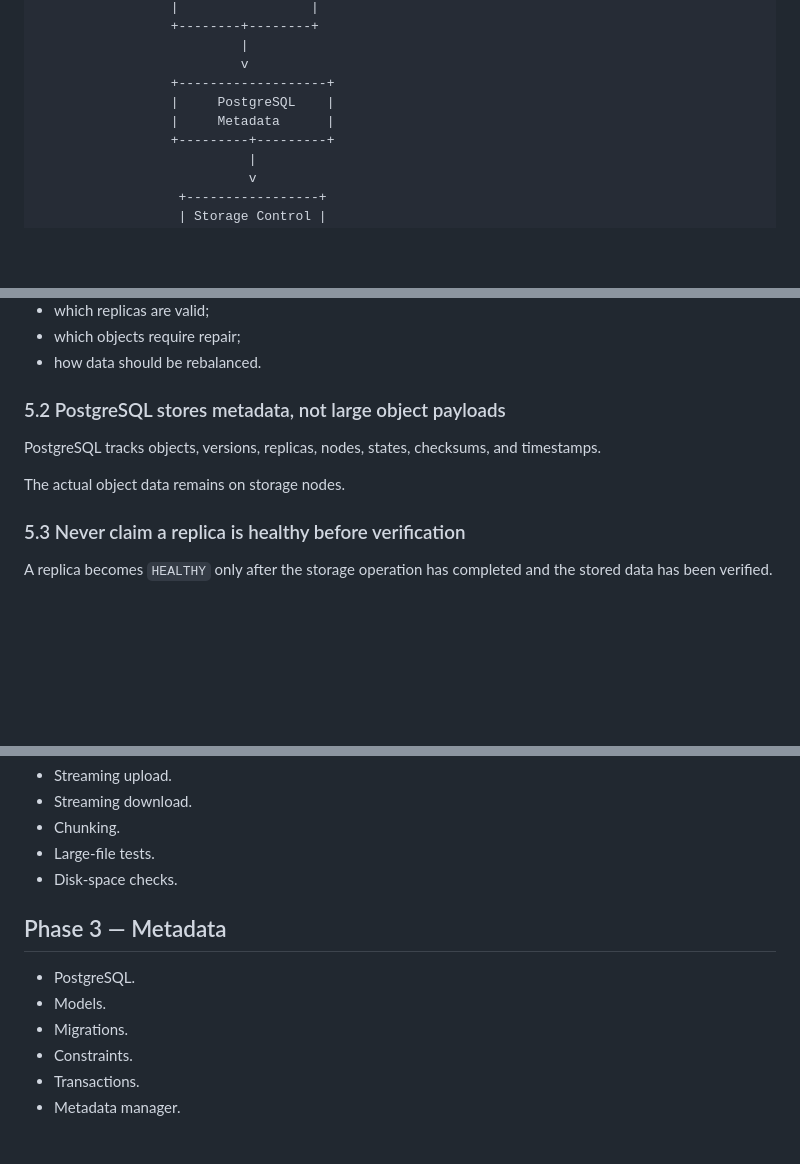
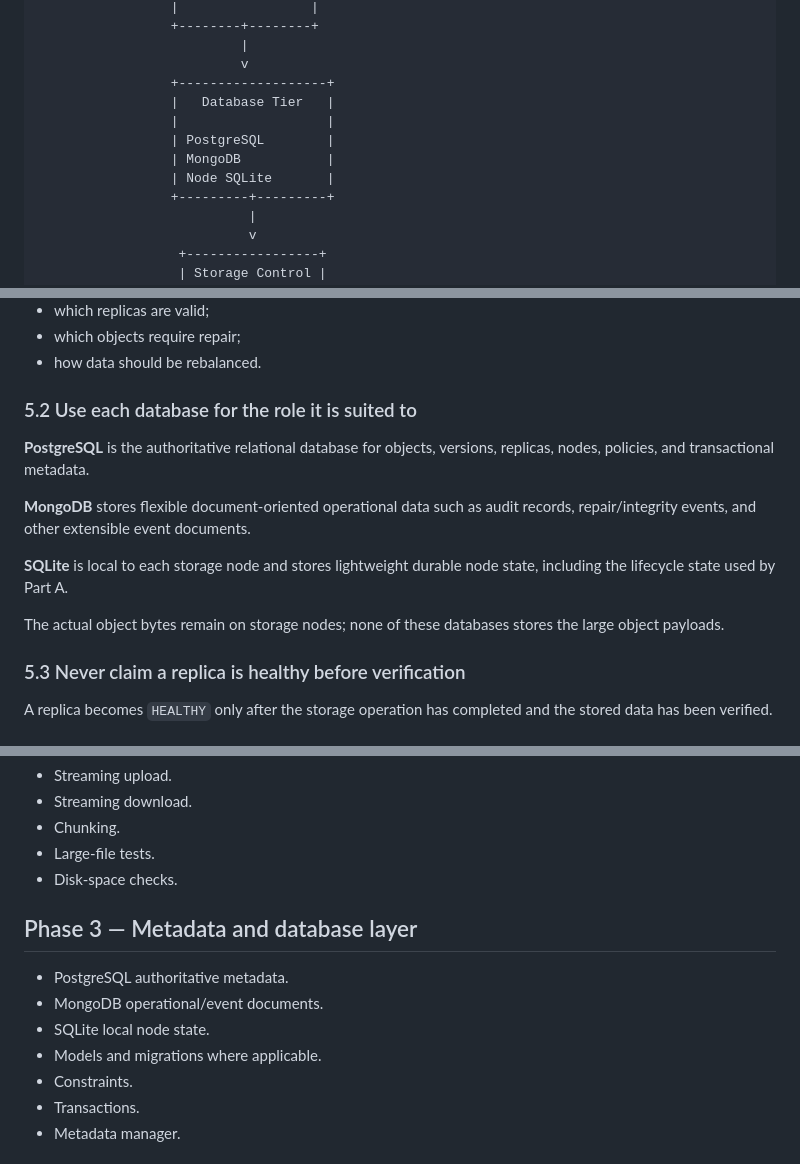
Before and after one commit to PROMPT-A-THON-26/ps1, a Markdown page: README.md, 3 parts joined by grey strips. Rendered like a GitHub page; blank space fills up the shorter version.

Commit message:
docs: document postgres mongodb and sqlite stack

```diff
--- a/README.md
+++ b/README.md
@@ -123,8 +123,11 @@ The same architecture will handle corruption, temporary node unreachability, and
                           |
                           v
                  +-------------------+
-                 |     PostgreSQL    |
-                 |     Metadata      |
+                 |   Database Tier   |
+                 |                   |
+                 | PostgreSQL        |
+                 | MongoDB           |
+                 | Node SQLite       |
                  +---------+---------+
                            |
                            v
@@ -171,11 +174,15 @@ The same architecture will handle corruption, temporary node unreachability, and
 - which objects require repair;
 - how data should be rebalanced.
 
-### 5.2 PostgreSQL stores metadata, not large object payloads
-
-PostgreSQL tracks objects, versions, replicas, nodes, states, checksums, and timestamps.
-
-The actual object data remains on storage nodes.
+### 5.2 Use each database for the role it is suited to
+
+**PostgreSQL** is the authoritative relational database for objects, versions, replicas, nodes, policies, and transactional metadata.
+
+**MongoDB** stores flexible document-oriented operational data such as audit records, repair/integrity events, and other extensible event documents.
+
+**SQLite** is local to each storage node and stores lightweight durable node state, including the lifecycle state used by Part A.
+
+The actual object bytes remain on storage nodes; none of these databases stores the large object payloads.
 
 ### 5.3 Never claim a replica is healthy before verification
 
@@ -1183,11 +1197,12 @@ Nodes can be deliberately stopped or isolated to reproduce failures.
 - Large-file tests.
 - Disk-space checks.
 
-## Phase 3 — Metadata
-
-- PostgreSQL.
-- Models.
-- Migrations.
+## Phase 3 — Metadata and database layer
+
+- PostgreSQL authoritative metadata.
+- MongoDB operational/event documents.
+- SQLite local node state.
+- Models and migrations where applicable.
 - Constraints.
 - Transactions.
 - Metadata manager.
```
Also changed, not shown: other parts of README.md (+8 -1 lines).
